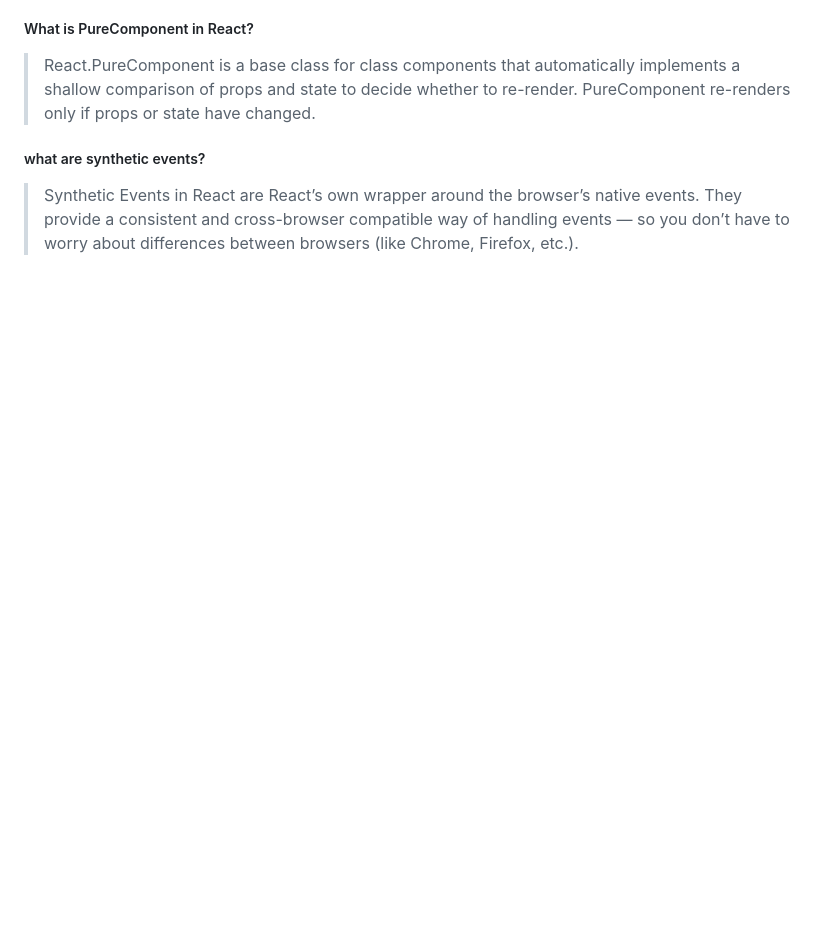
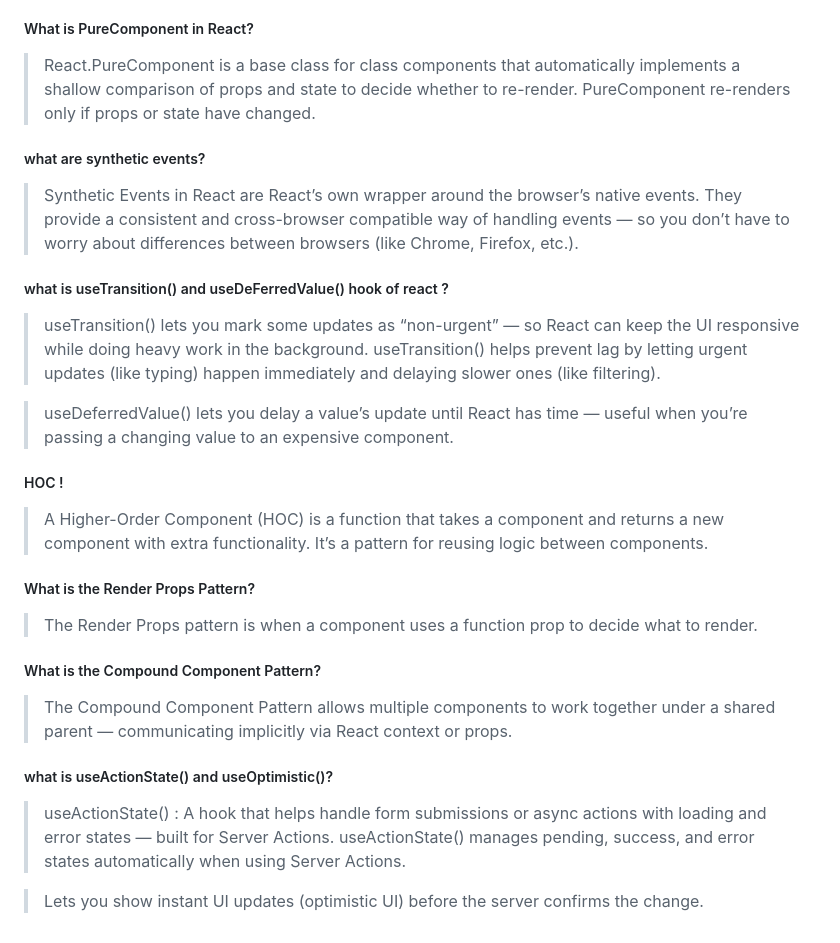
Before and after one commit to Vishesh-21/Full-Stack-Developer-Interview-Prep, a Markdown page: react/raedme.md, the part around the change. Drawn GitHub-style; blank space fills up the shorter version.

Commit message:
Adding some more concepts for react mastery.

```diff
--- a/react/raedme.md
+++ b/react/raedme.md
@@ -110,3 +110,23 @@ When apps become complex:
 
 ##### what are synthetic events?
 > Synthetic Events in React are React’s own wrapper around the browser’s native events. They provide a consistent and cross-browser compatible way of handling events — so you don’t have to worry about differences between browsers (like Chrome, Firefox, etc.).
+
+##### what is useTransition() and useDeFerredValue() hook of react ?
+> useTransition() lets you mark some updates as “non-urgent” — so React can keep the UI responsive while doing heavy work in the background. useTransition() helps prevent lag by letting urgent updates (like typing) happen immediately and delaying slower ones (like filtering).
+
+> useDeferredValue() lets you delay a value’s update until React has time — useful when you’re passing a changing value to an expensive component.
+
+##### HOC !
+> A Higher-Order Component (HOC) is a function that takes a component and returns a new component with extra functionality.
+> It’s a pattern for reusing logic between components.
+
+##### What is the Render Props Pattern?
+> The Render Props pattern is when a component uses a function prop to decide what to render.
+
+##### What is the Compound Component Pattern?
+> The Compound Component Pattern allows multiple components to work together under a shared parent — communicating implicitly via React context or props.
+
+##### what is useActionState() and useOptimistic()?
+> useActionState() : A hook that helps handle form submissions or async actions with loading and error states — built for Server Actions. useActionState() manages pending, success, and error states automatically when using Server Actions.
+
+> Lets you show instant UI updates (optimistic UI) before the server confirms the change.
```
